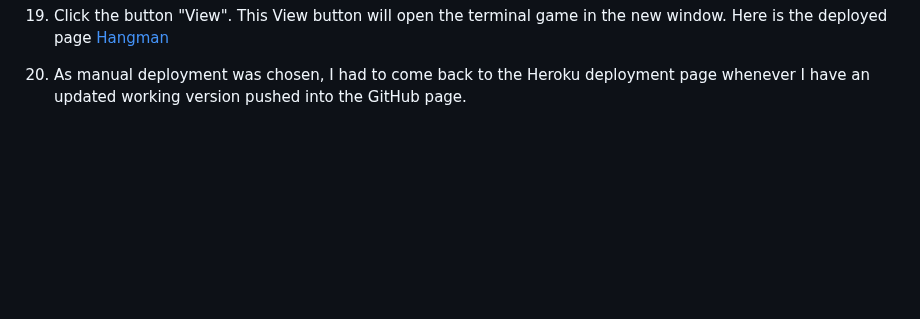
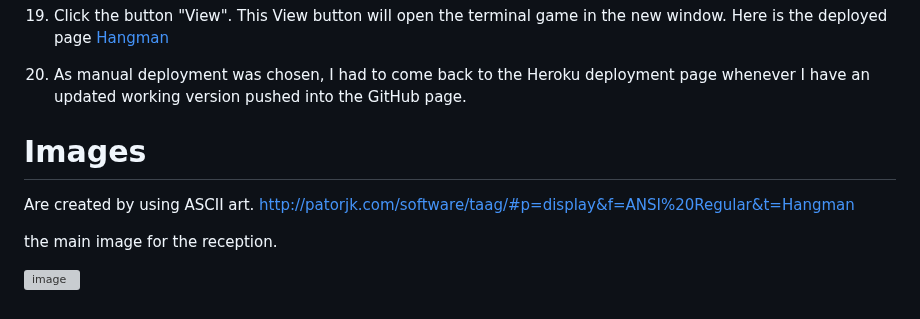
Before and after one commit to JanicaCosta/HangMan-game, a Markdown page: README.md, the part around one of its changes. Drawn GitHub-style; blank space fills up the shorter version; grey boxes are pictures that could not be loaded.

Commit message:
update readme
python tutor

```diff
--- a/README.md
+++ b/README.md
@@ -170,3 +173,12 @@ Once the program runs: you should see the message "the app was successfully depl
  19. Click the button "View". This View button will open the terminal game in the new window. Here is the deployed page [Hangman](https://hangman-game1x.herokuapp.com/)
 
  20. As manual deployment was chosen, I had to come back to the Heroku deployment page whenever I have an updated working version pushed into the GitHub page.
+
+# Images
+
+Are created by using ASCII art.
+http://patorjk.com/software/taag/#p=display&f=ANSI%20Regular&t=Hangman
+
+the main image for the reception.
+
+![image](https://user-images.githubusercontent.com/117991189/232340395-29212052-c5d2-4b4c-a7ba-76d0fd8edd88.png)
```
Also changed, not shown: other parts of README.md (+3 -0 lines).
